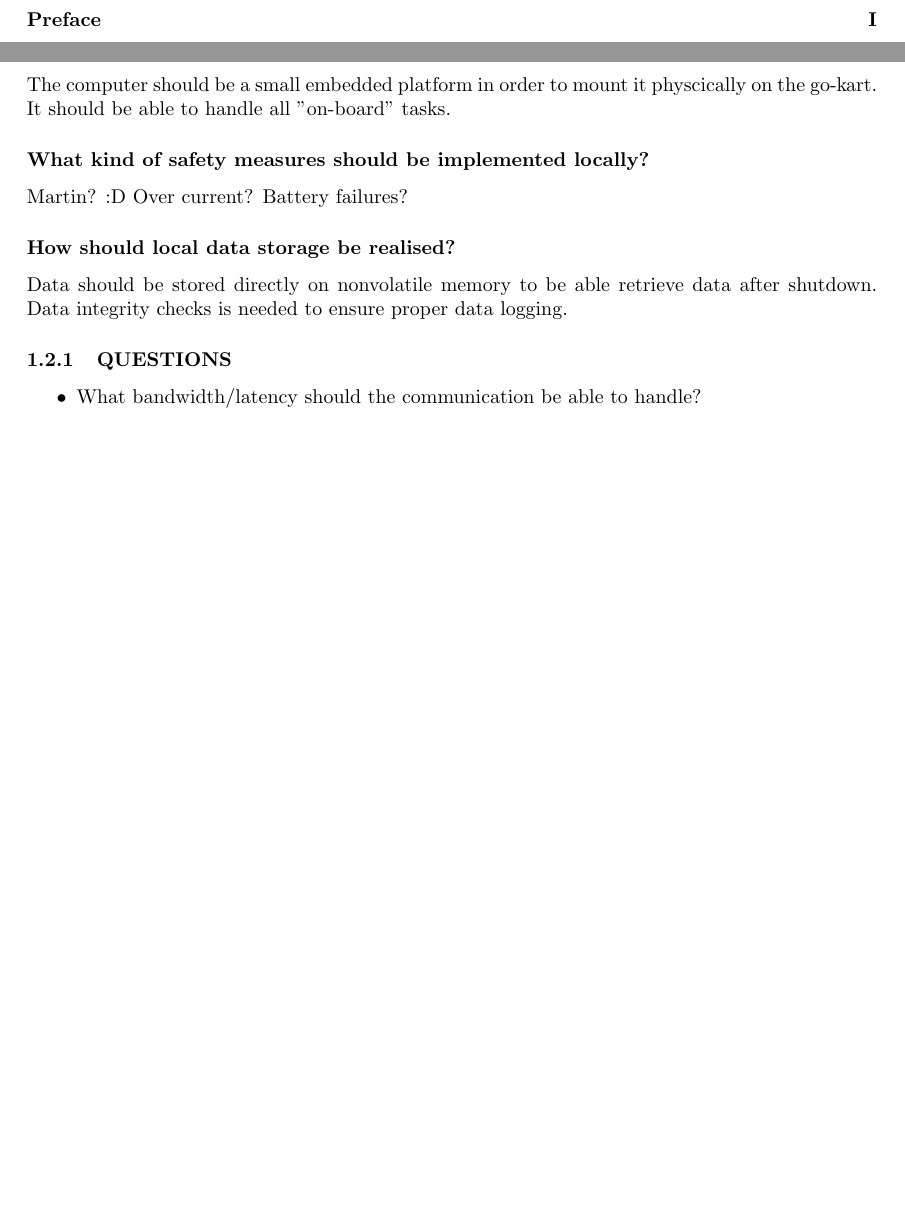
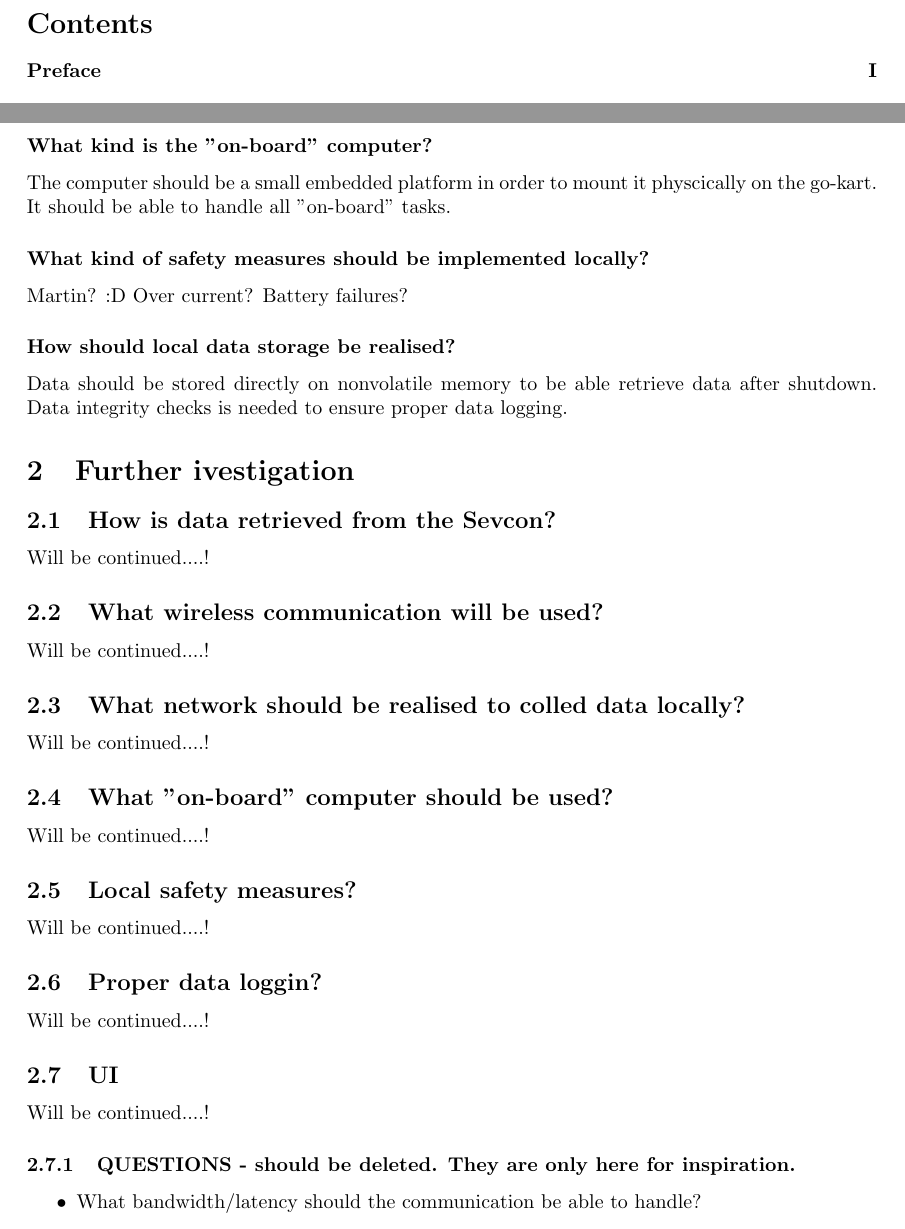
Before and after one commit to dieseld23/SEM2PRO, a LaTeX document (report/main.tex, which reads report/sections/systemdescription.tex): two parts of pages 3 and 5 of 7, joined at a grey line, cut at the place of the change, the shorter picture padded with empty space. Compiled offline with pdfLaTeX.

Commit message:
Added a bit about further investigation

```diff
--- a/report/sections/systemdescription.tex
+++ b/report/sections/systemdescription.tex
@@ -47,7 +47,29 @@ Data integrity checks is needed to ensure proper data logging.
 %Correct data logging should be realised to ensure validity of data.
 
 
+\section{Further ivestigation}
 
+
+\subsection{How is data retrieved from the Sevcon?}
+Will be continued....!
+
+\subsection{What wireless communication will be used?}
+Will be continued....!
+
+\subsection{What network should be realised to colled data locally?}
+Will be continued....!
+
+\subsection{What "on-board" computer should be used?}
+Will be continued....!
+
+\subsection{Local safety measures?}
+Will be continued....!
+
+\subsection{Proper data loggin?}
+Will be continued....!
+
+\subsection{UI}
+Will be continued....!
 
 %\subsubsection{What is the data on stationary computer intended for?}
 %Monitoring data related to movement from the go-kart and adjusting go-kart control parameters by an engineer.
@@ -71,7 +93,7 @@ Data integrity checks is needed to ensure proper data logging.
 %\subsubsection{What kind of nodes/sensors/actuators?}
 %Sevcon and possibly IMU, GPS...
 
-\subsubsection{QUESTIONS}
+\subsubsection{QUESTIONS - should be deleted. They are only here for inspiration.}
 \begin{itemize}{}
 \item What bandwidth/latency should the communication be able to handle?
 \item How is data produced? i.e. just by the sensors, by the go-kart or both systems?
```
Also changed, not shown: report/sections/systemdescription.tex (3 more changed lines).
